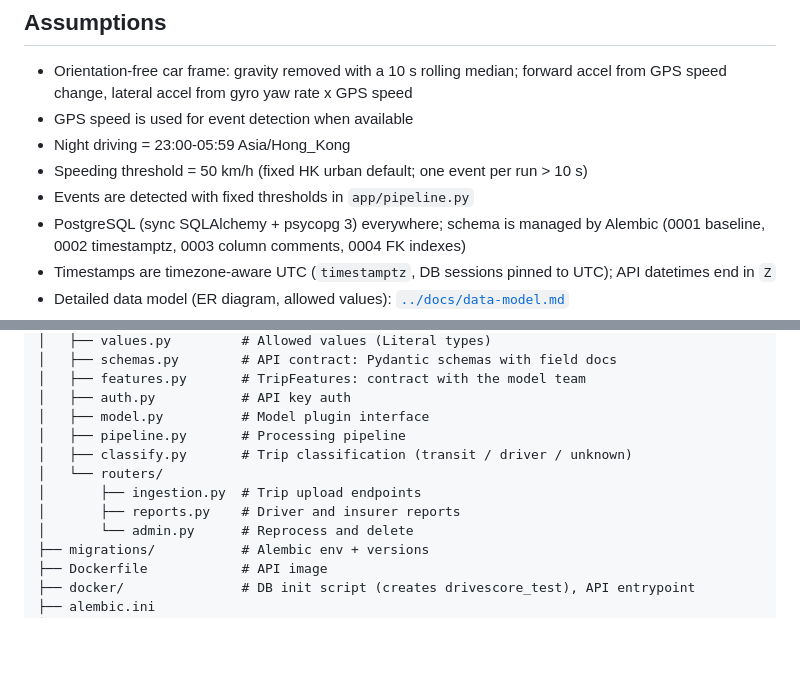
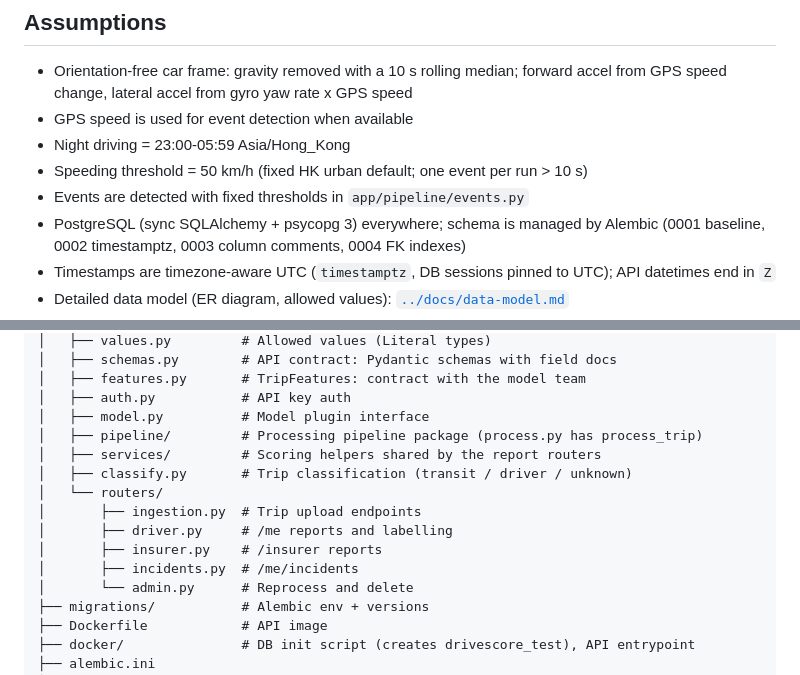
Before and after one commit to br1ks3nGit/hackie_hackie, a Markdown page: backend/README.md, 2 parts joined by grey strips. Drawn GitHub-style; blank space fills up the shorter version.

```diff
--- a/backend/README.md
+++ b/backend/README.md
@@ -176,7 +176,7 @@ If loading fails or the model returns invalid values, the API fails loudly.
 - GPS speed is used for event detection when available
 - Night driving = 23:00-05:59 Asia/Hong_Kong
 - Speeding threshold = 50 km/h (fixed HK urban default; one event per run > 10 s)
-- Events are detected with fixed thresholds in `app/pipeline.py`
+- Events are detected with fixed thresholds in `app/pipeline/events.py`
 - PostgreSQL (sync SQLAlchemy + psycopg 3) everywhere; schema is managed by Alembic (0001 baseline, 0002 timestamptz, 0003 column comments, 0004 FK indexes)
 - Timestamps are timezone-aware UTC (`timestamptz`, DB sessions pinned to UTC); API datetimes end in `Z`
 - Detailed data model (ER diagram, allowed values): [`../docs/data-model.md`](../docs/data-model.md)
@@ -209,11 +209,14 @@ backend/
 │   ├── features.py       # TripFeatures: contract with the model team
 │   ├── auth.py           # API key auth
 │   ├── model.py          # Model plugin interface
-│   ├── pipeline.py       # Processing pipeline
+│   ├── pipeline/         # Processing pipeline package (process.py has process_trip)
+│   ├── services/         # Scoring helpers shared by the report routers
 │   ├── classify.py       # Trip classification (transit / driver / unknown)
 │   └── routers/
 │       ├── ingestion.py  # Trip upload endpoints
-│       ├── reports.py    # Driver and insurer reports
+│       ├── driver.py     # /me reports and labelling
+│       ├── insurer.py    # /insurer reports
+│       ├── incidents.py  # /me/incidents
 │       └── admin.py      # Reprocess and delete
 ├── migrations/           # Alembic env + versions
 ├── Dockerfile            # API image
```
Also changed, not shown: README.md (+12 -8 lines), docs/data-model.md (+1 -1 lines).
